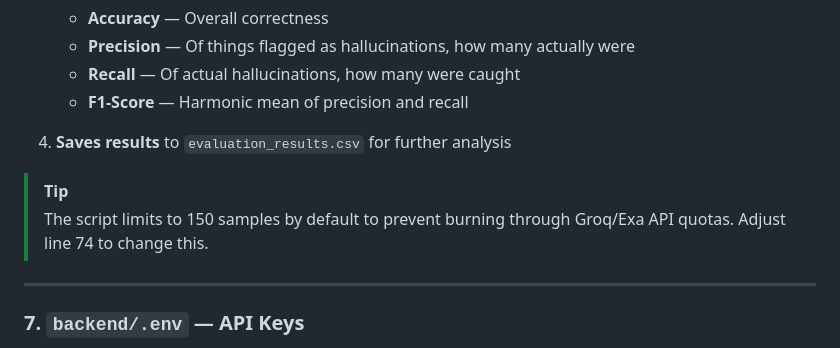
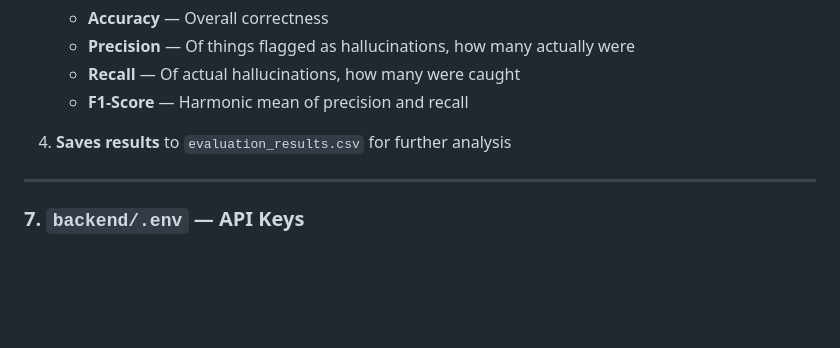
Before and after one commit to akarshCpp/truth-guardv, a Markdown page: README.md, the part around the change. GitHub-like rendering; blank space fills up the shorter version.

Commit message:
Remove sample limit tip from README
Removed tip about sample limit and API quotas from README.

```diff
--- a/README.md
+++ b/README.md
@@ -208,9 +208,6 @@ This script measures how well Truth Guard actually works using the **HaluEval**
 
 4. **Saves results** to `evaluation_results.csv` for further analysis
 
-> [!TIP]
-> The script limits to 150 samples by default to prevent burning through Groq/Exa API quotas. Adjust line 74 to change this.
-
 ---
 
 ### 7. `backend/.env` — API Keys
```
